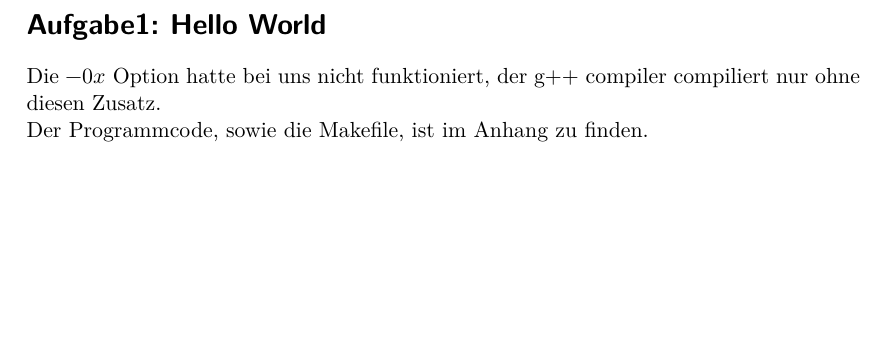
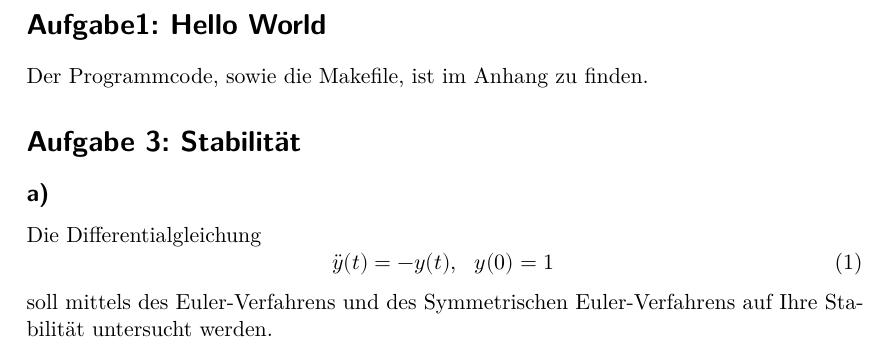
Before and after one commit to rleven/Computate2022, a LaTeX document (Blatt0/blatt0.tex, which reads Blatt0/contents/aufgabe1.tex, Blatt0/contents/aufgabe3.tex): part of page 4 of 4, cut so that both start at the same text, the shorter picture padded with empty space. Compiled offline with XeLaTeX.

Commit message:
Add aufgabe3.tex and modified aufgabe1.tex

```diff
--- a/Blatt0/blatt0.tex
+++ b/Blatt0/blatt0.tex
@@ -16,5 +16,6 @@
 
 \input{contents/aufgabe0.tex}
 \input{contents/aufgabe1.tex}
+\input{contents/aufgabe3.tex}
 
 \end{document}
--- a/Blatt0/contents/aufgabe1.tex
+++ b/Blatt0/contents/aufgabe1.tex
@@ -2,5 +2,4 @@
 \section{Aufgabe1: Hello World}
 \label{sec:auf1}
 
-Die $-0x$ Option hatte bei uns nicht funktioniert, der g++ compiler compiliert nur ohne diesen Zusatz.\\
 Der Programmcode, sowie die Makefile, ist im Anhang zu finden.
--- /dev/null
+++ b/Blatt0/contents/aufgabe3.tex
@@ -0,0 +1,9 @@
+\section{Aufgabe 3: Stabilität}
+\label{sec:auf3}
+
+\subsection{a)}
+Die Differentialgleichung
+\begin{equation}
+    \ddot{y}(t) = -y(t),\ \ y(0)=1
+\end{equation}
+soll mittels des Euler-Verfahrens und des Symmetrischen Euler-Verfahrens auf Ihre Stabilität untersucht werden.\\
```
